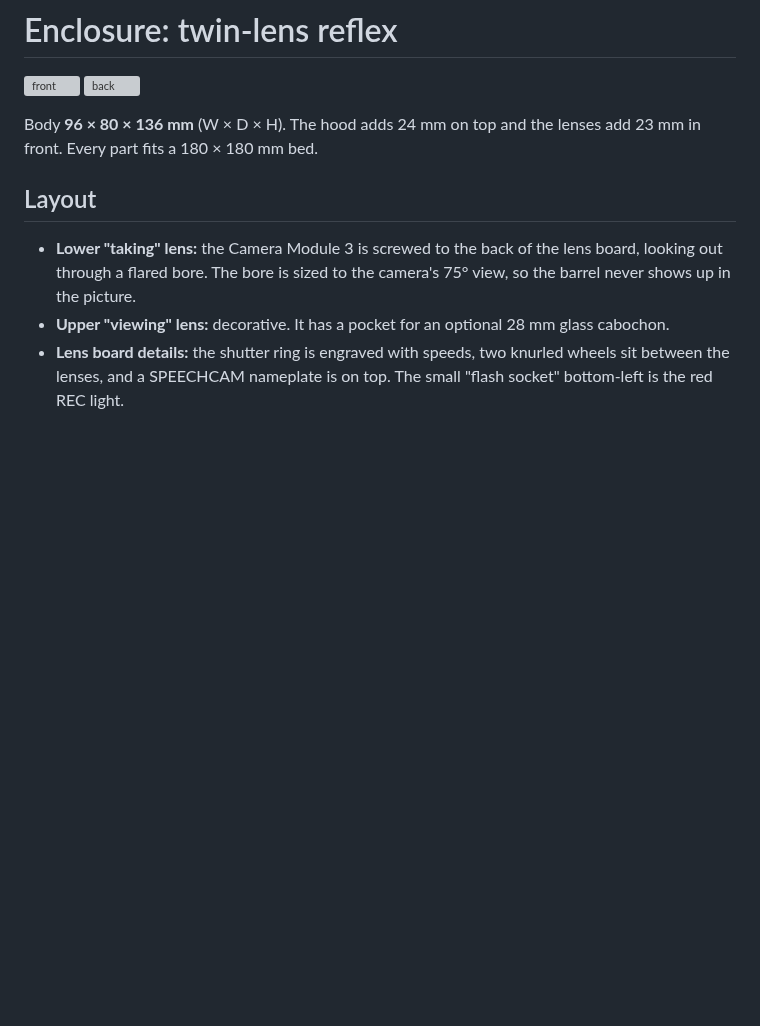
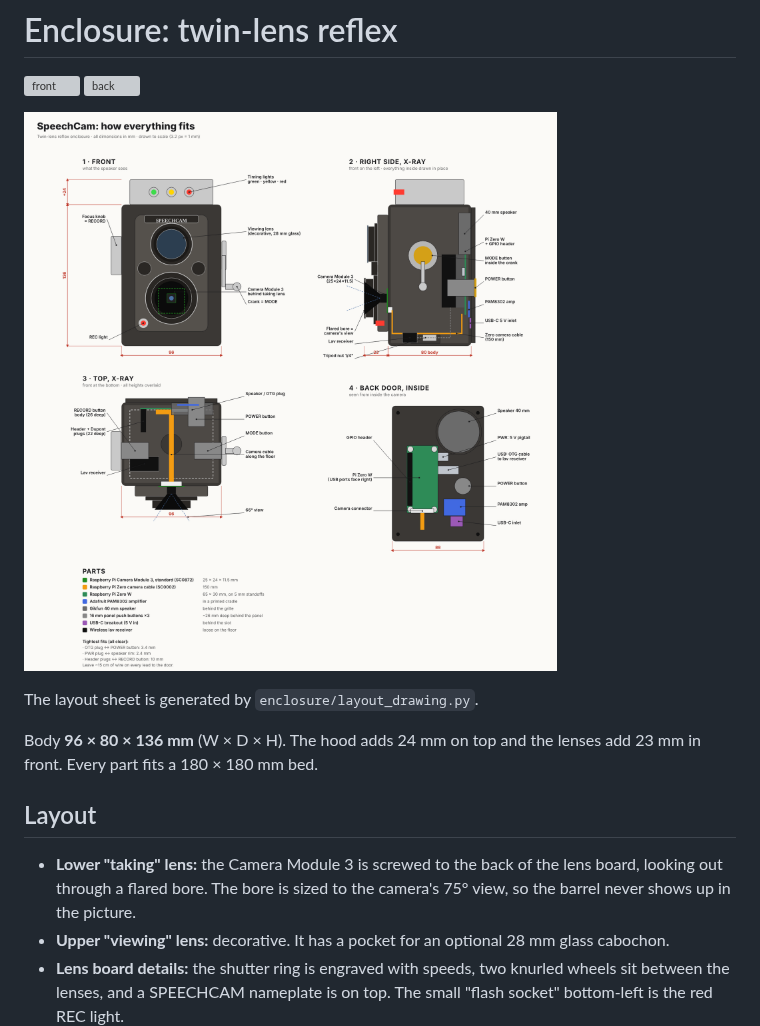
Before and after one commit to lonnielawrenceriley3-create/circus, a Markdown page: speech-recorder/docs/ENCLOSURE.md, the part around the change. GitHub-like rendering; pictures changed too: speech-recorder/docs/layout.png (added); blank space fills up the shorter version; grey boxes are pictures that could not be loaded.

```diff
--- a/speech-recorder/docs/ENCLOSURE.md
+++ b/speech-recorder/docs/ENCLOSURE.md
@@ -2,6 +2,10 @@
 
 ![front](../enclosure/render/front.png)
 ![back](../enclosure/render/back.png)
+
+![layout](layout.png)
+
+The layout sheet is generated by `enclosure/layout_drawing.py`.
 
 Body **96 × 80 × 136 mm** (W × D × H). The hood adds 24 mm on top and the
 lenses add 23 mm in front. Every part fits a 180 × 180 mm bed.
```
Also changed, not shown: speech-recorder/README.md (+4 -3 lines), 5 other files.
